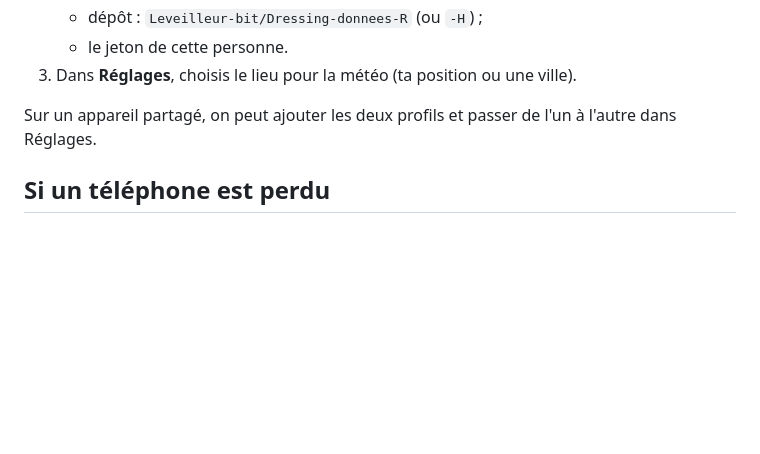
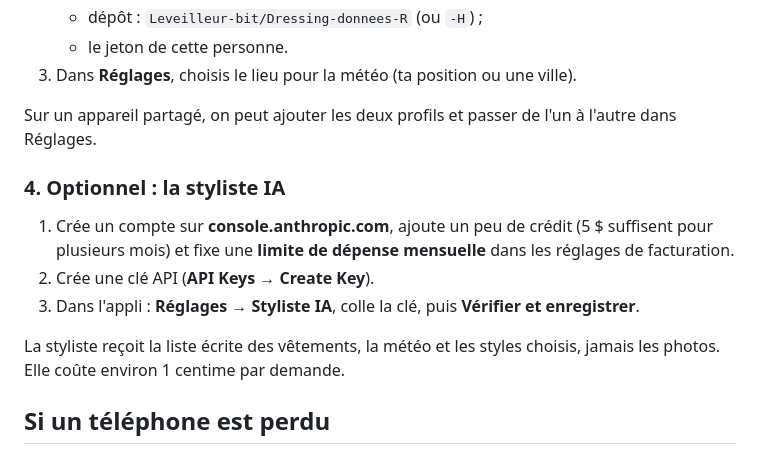
Before and after one commit to Leveilleur-bit/Dressing, a Markdown page: README.md, the part around the change. Rendered like a GitHub page; blank space fills up the shorter version.

Commit message:
Guide : styliste IA
Co-Authored-By: Claude Opus 5.5 <noreply@anthropic.com>
Claude-Session: https://claude.ai/code/session_0113bF8rQgMDbpNC6CEeacMo

```diff
--- a/README.md
+++ b/README.md
@@ -53,6 +53,14 @@ L'appli crée elle-même `dressing.json` au premier lancement. Les photos prises
 
 Sur un appareil partagé, on peut ajouter les deux profils et passer de l'un à l'autre dans Réglages.
 
+### 4. Optionnel : la styliste IA
+
+1. Crée un compte sur **console.anthropic.com**, ajoute un peu de crédit (5 $ suffisent pour plusieurs mois) et fixe une **limite de dépense mensuelle** dans les réglages de facturation.
+2. Crée une clé API (**API Keys → Create Key**).
+3. Dans l'appli : **Réglages → Styliste IA**, colle la clé, puis **Vérifier et enregistrer**.
+
+La styliste reçoit la liste écrite des vêtements, la météo et les styles choisis, jamais les photos. Elle coûte environ 1 centime par demande.
+
 ## Si un téléphone est perdu
 
 Supprime son jeton dans GitHub (Settings → Developer settings → Fine-grained tokens → Delete). L'autre dressing n'est pas touché. Crée un nouveau jeton pour le nouveau téléphone.
```
